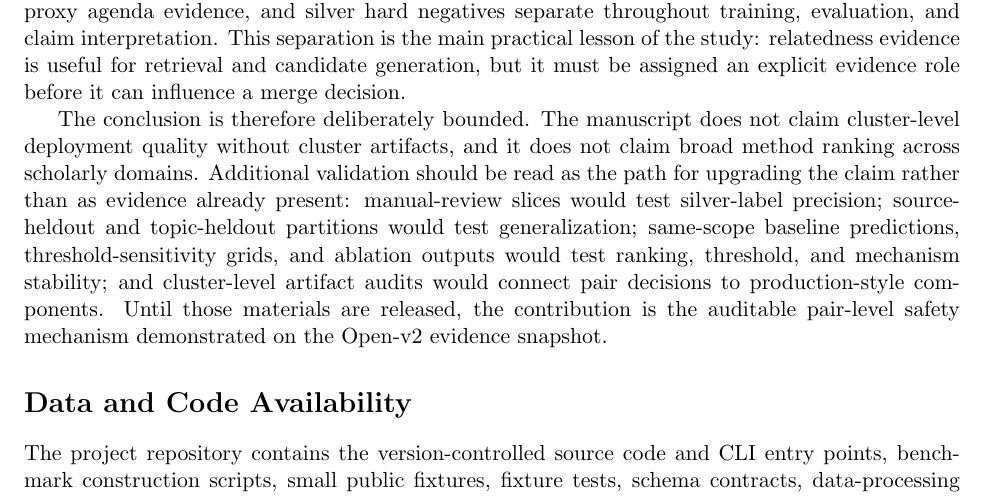
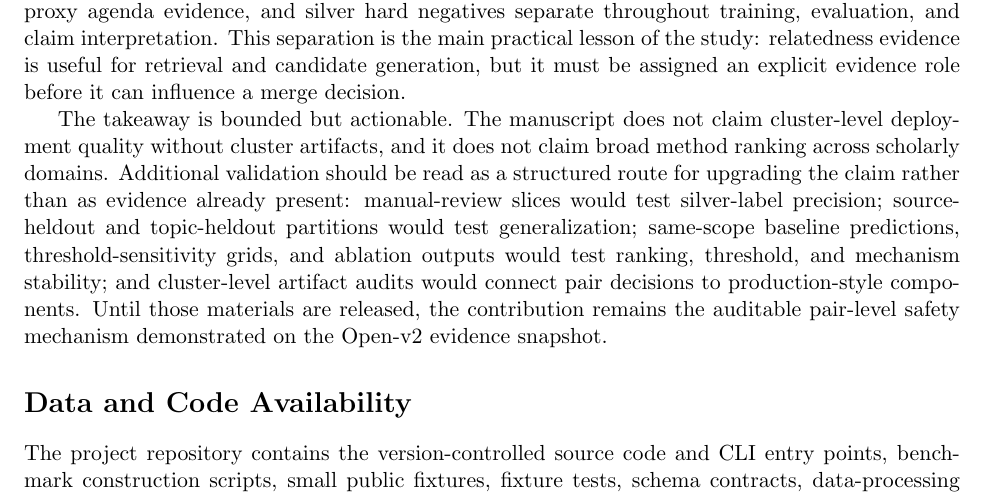
Before and after one commit to bujiuzhi/iad-sieve, a LaTeX paper (manuscript/main.tex): part of page 24 of 27, cut so that both start at the same text. Compiled offline with pdfLaTeX.

Commit message:
打磨结论贡献表述并重建稿件

```diff
--- a/manuscript/main.tex
+++ b/manuscript/main.tex
@@ -621,7 +621,7 @@ The Open-v2 evidence supports a conservative pair-level conclusion: identity-age
 
 IAD-Bench contributes a reproducible benchmark contract by keeping gold identity labels, proxy agenda evidence, and silver hard negatives separate throughout training, evaluation, and claim interpretation. This separation is the main practical lesson of the study: relatedness evidence is useful for retrieval and candidate generation, but it must be assigned an explicit evidence role before it can influence a merge decision.
 
-The conclusion is therefore deliberately bounded. The manuscript does not claim cluster-level deployment quality without cluster artifacts, and it does not claim broad method ranking across scholarly domains. Additional validation should be read as the path for upgrading the claim rather than as evidence already present: manual-review slices would test silver-label precision; source-heldout and topic-heldout partitions would test generalization; same-scope baseline predictions, threshold-sensitivity grids, and ablation outputs would test ranking, threshold, and mechanism stability; and cluster-level artifact audits would connect pair decisions to production-style components. Until those materials are released, the contribution is the auditable pair-level safety mechanism demonstrated on the Open-v2 evidence snapshot.
+The takeaway is bounded but actionable. The manuscript does not claim cluster-level deployment quality without cluster artifacts, and it does not claim broad method ranking across scholarly domains. Additional validation should be read as a structured route for upgrading the claim rather than as evidence already present: manual-review slices would test silver-label precision; source-heldout and topic-heldout partitions would test generalization; same-scope baseline predictions, threshold-sensitivity grids, and ablation outputs would test ranking, threshold, and mechanism stability; and cluster-level artifact audits would connect pair decisions to production-style components. Until those materials are released, the contribution remains the auditable pair-level safety mechanism demonstrated on the Open-v2 evidence snapshot.
 
 \section*{Data and Code Availability}
 
```
Also changed, not shown: 4 other files.
